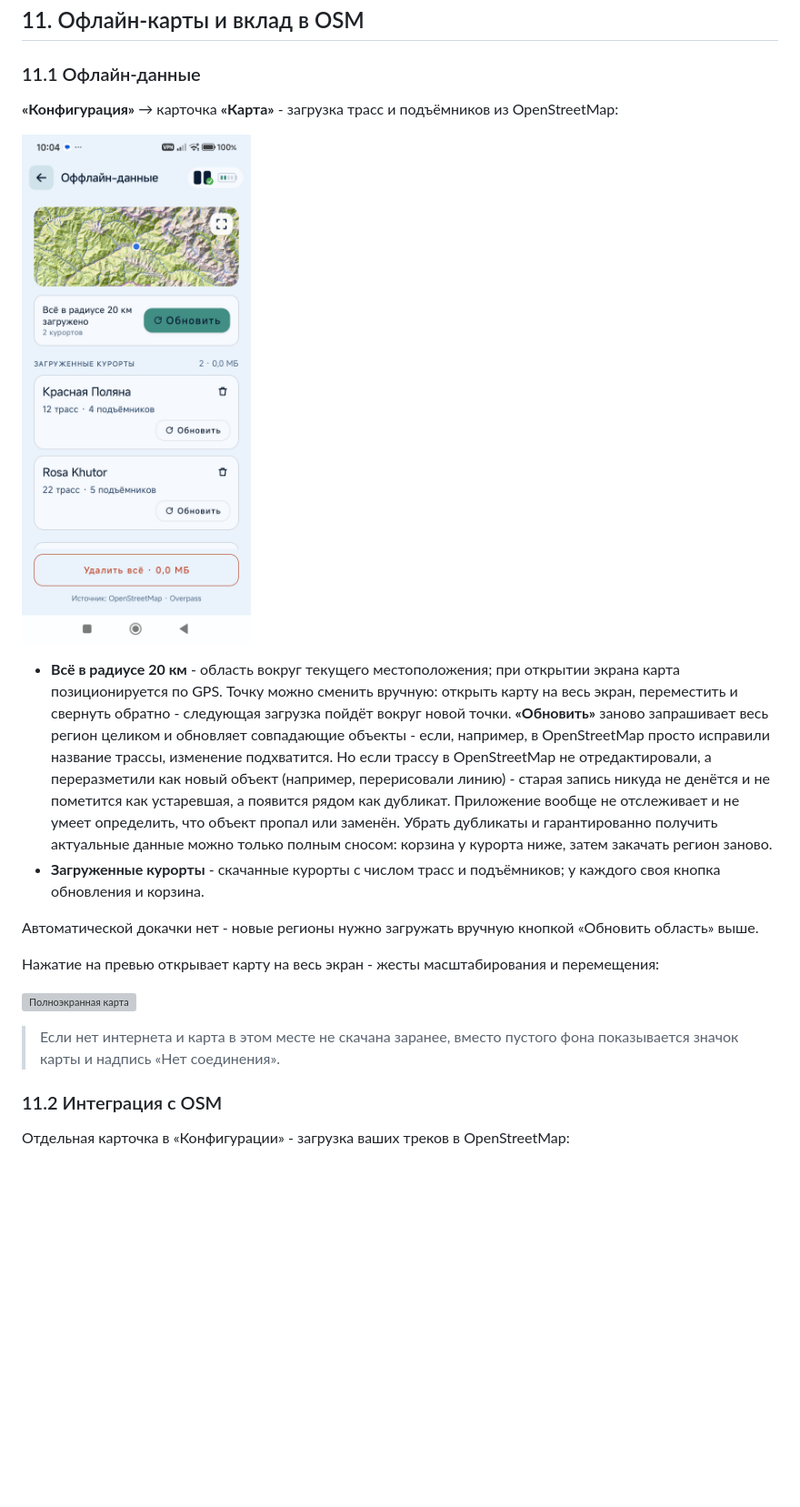
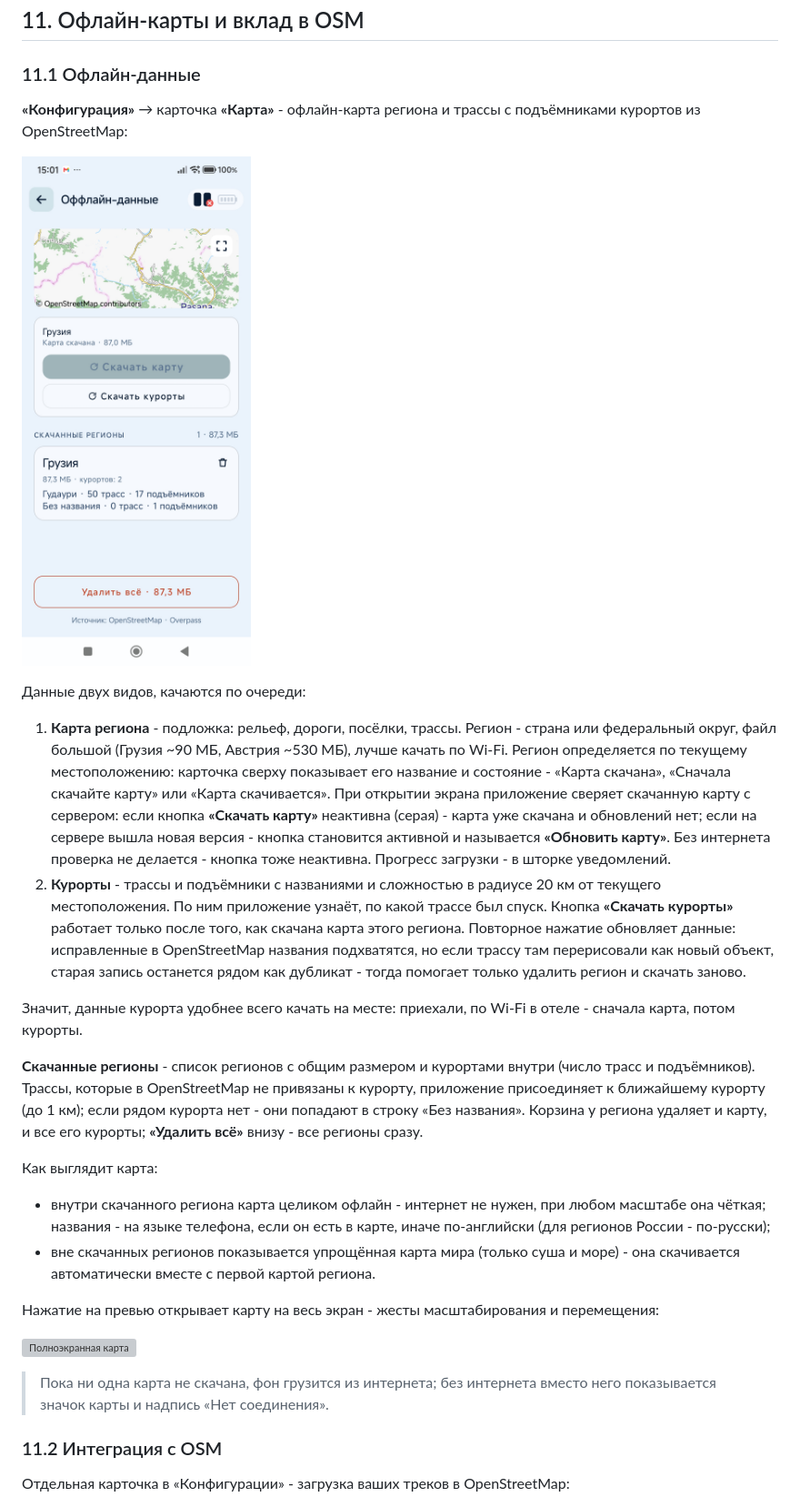
Before and after one commit to vtsoukanov/gforce, a Markdown page: docs/user-guide.md, the part around one of its changes. Shown at 91% size. GitHub-like rendering; pictures changed too: docs/assets/user-guide/30-offline-data-v2.jpg (added), docs/assets/user-guide/30-offline-data.jpg (deleted); blank space fills up the shorter version; grey boxes are pictures that could not be loaded.

```diff
--- a/docs/user-guide.md
+++ b/docs/user-guide.md
@@ -618,32 +618,50 @@ GF Score и прогресс навыков, и их метрики не пок
 
 ### 11.1 Офлайн-данные
 
-**«Конфигурация»** → карточка **«Карта»** - загрузка трасс и подъёмников из OpenStreetMap:
+**«Конфигурация»** → карточка **«Карта»** - офлайн-карта региона и трассы с подъёмниками курортов
+из OpenStreetMap:
 
-![Офлайн-данные](assets/user-guide/30-offline-data.jpg)
+![Офлайн-данные](assets/user-guide/30-offline-data-v2.jpg)
 
-- **Всё в радиусе 20 км** - область вокруг текущего местоположения; при открытии экрана карта
-  позиционируется по GPS. Точку можно сменить вручную: открыть карту на весь экран, переместить и
-  свернуть обратно - следующая загрузка пойдёт вокруг новой точки. **«Обновить»** заново запрашивает
-  весь регион целиком и обновляет совпадающие объекты - если, например, в OpenStreetMap просто
-  исправили название трассы, изменение подхватится. Но если трассу в OpenStreetMap не
-  отредактировали, а переразметили как новый объект (например, перерисовали линию) - старая запись
-  никуда не денётся и не пометится как устаревшая, а появится рядом как дубликат. Приложение вообще
-  не отслеживает и не умеет определить, что объект пропал или заменён. Убрать дубликаты и
-  гарантированно получить актуальные данные можно только полным сносом: корзина у курорта ниже,
-  затем закачать регион заново.
-- **Загруженные курорты** - скачанные курорты с числом трасс и подъёмников; у каждого своя кнопка
-  обновления и корзина.
+Данные двух видов, качаются по очереди:
 
-Автоматической докачки нет - новые регионы нужно загружать вручную кнопкой «Обновить область» выше.
+1. **Карта региона** - подложка: рельеф, дороги, посёлки, трассы. Регион - страна или федеральный
+   округ, файл большой (Грузия ~90 МБ, Австрия ~530 МБ), лучше качать по Wi-Fi. Регион определяется
+   по текущему местоположению: карточка сверху показывает его название и состояние - «Карта скачана»,
+   «Сначала скачайте карту» или «Карта скачивается». При открытии экрана приложение сверяет
+   скачанную карту с сервером: если кнопка **«Скачать карту»** неактивна (серая) - карта уже
+   скачана и обновлений нет; если на сервере вышла новая версия - кнопка становится активной и
+   называется **«Обновить карту»**. Без интернета проверка не делается - кнопка тоже неактивна.
+   Прогресс загрузки - в шторке уведомлений.
+2. **Курорты** - трассы и подъёмники с названиями и сложностью в радиусе 20 км от текущего
+   местоположения. По ним приложение узнаёт, по какой трассе был спуск. Кнопка **«Скачать курорты»**
+   работает только после того, как скачана карта этого региона. Повторное нажатие обновляет данные:
+   исправленные в OpenStreetMap названия подхватятся, но если трассу там перерисовали как новый
+   объект, старая запись останется рядом как дубликат - тогда помогает только удалить регион и
+   скачать заново.
+
+Значит, данные курорта удобнее всего качать на месте: приехали, по Wi-Fi в отеле - сначала карта,
+потом курорты.
+
+**Скачанные регионы** - список регионов с общим размером и курортами внутри (число трасс и
+подъёмников). Трассы, которые в OpenStreetMap не привязаны к курорту, приложение присоединяет к
+ближайшему курорту (до 1 км); если рядом курорта нет - они попадают в строку «Без названия».
+Корзина у региона удаляет и карту, и все его курорты; **«Удалить всё»** внизу - все регионы сразу.
+
+Как выглядит карта:
+
+- внутри скачанного региона карта целиком офлайн - интернет не нужен, при любом масштабе она
+  чёткая; названия - на языке телефона, если он есть в карте, иначе по-английски (для регионов
+  России - по-русски);
+- вне скачанных регионов показывается упрощённая карта мира (только суша и море) - она
+  скачивается автоматически вместе с первой картой региона.
 
 Нажатие на превью открывает карту на весь экран - жесты масштабирования и перемещения:
 
 ![Полноэкранная карта](assets/user-guide/32-offline-map-fullscreen.jpg)
 
-> Если нет интернета и карта в этом месте не скачана заранее, вместо пустого фона показывается
-> значок
-> карты и надпись «Нет соединения».
+> Пока ни одна карта не скачана, фон грузится из интернета; без интернета вместо него показывается
+> значок карты и надпись «Нет соединения».
 
 ### 11.2 Интеграция с OSM
 
```
Also changed, not shown: other parts of docs/user-guide.md (+2 -2 lines), 2 other files.
